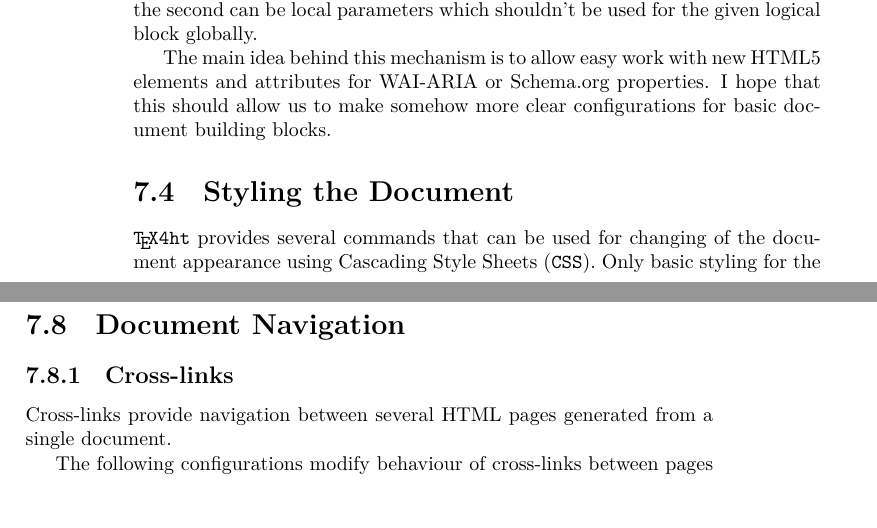
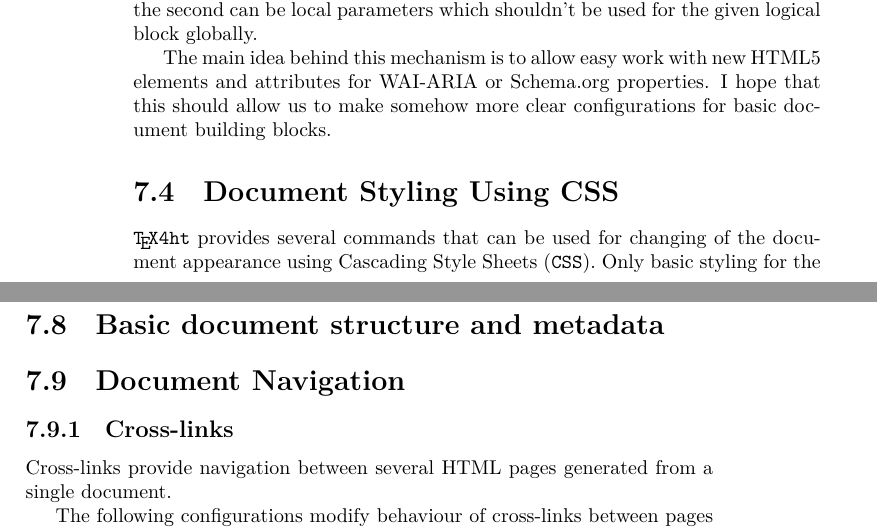
Before and after one commit to michal-h21/tex4ht-doc, a LaTeX book (tex4ht-doc.tex): two parts of pages 40 and 43 of 71, joined at a grey line, cut so that both start at the same text, the shorter picture padded with empty space. Compiled offline with XeLaTeX; a LaTeX package or settings file that is missing is left out.

Commit message:
prepare docuement structure section

```diff
--- a/tex4ht-doc.tex
+++ b/tex4ht-doc.tex
@@ -153,7 +153,7 @@ $ tex4ebook -f epub3 filename.tex
 \input{sections/configuration-files}
 \section{tex4ht Commands}
 \input{sections/tex4ht-commands}
-\section{Styling the Document}
+\section{Document Styling Using CSS}
 
 \texfourht\ provides several commands that can be used for changing of the
 document appearance using Cascading Style Sheets (\css). Only basic styling for
@@ -234,6 +234,10 @@ is split on chapters, use:
 
 \texttt{likechapter} prefix is used for \texcommand{\chapter*} command. The text of sectioning command
 can be accessed using \texcommand{#1}.
+
+\section{Basic document structure and metadata}
+
+\input{sections/document_structure}
 
 \section{Document Navigation}
 
```
